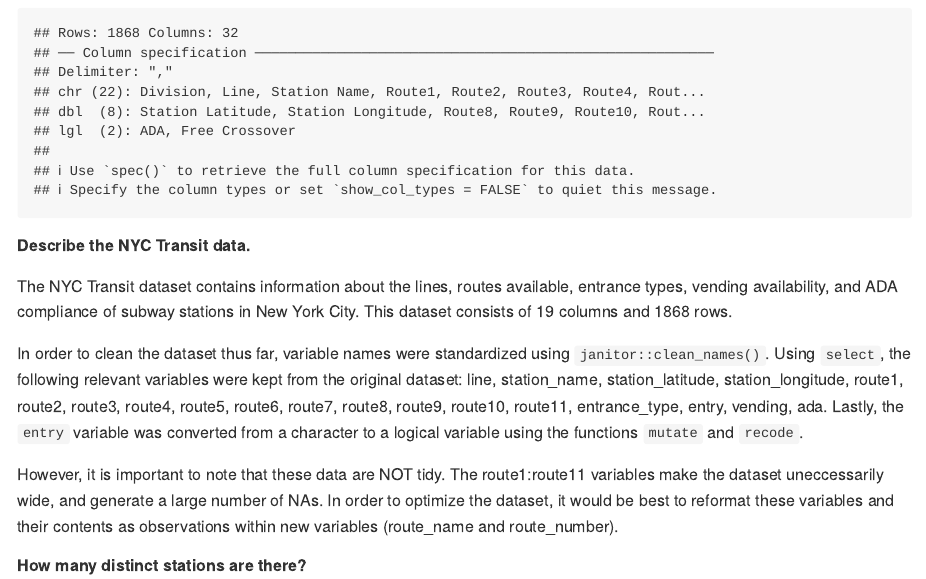
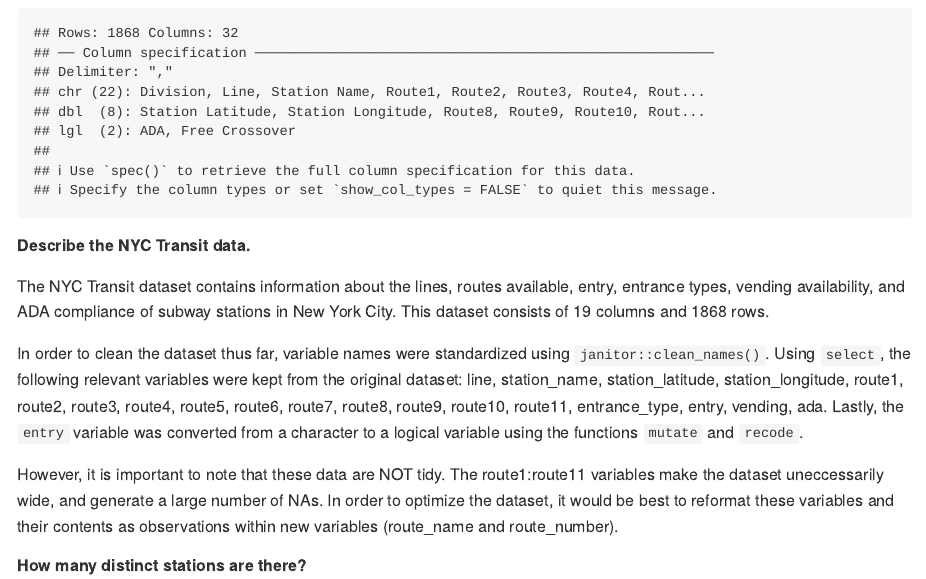
Before and after one commit to yababio/p8105_hw2_yoa2102, an R Markdown document (p8105_hw2_yoa2102.Rmd): the page in a window 1100 px wide, from 2390 px down. Rendered offline with R 4.5, knitr and Pandoc, with nearby package versions; column names are cleaned by a stand-in for the janitor package.

Commit message:
Final touches

````diff
--- a/p8105_hw2_yoa2102.Rmd
+++ b/p8105_hw2_yoa2102.Rmd
@@ -103,7 +103,7 @@
 ```
 
 ##### Describe the NYC Transit data.
-The NYC Transit dataset contains information about the lines, routes available, entrance types, vending availability, and ADA compliance of subway stations in New York City.
+The NYC Transit dataset contains information about the lines, routes available, entry, entrance types, vending availability, and ADA compliance of subway stations in New York City.
 This dataset consists of `r ncol(transit_df)` columns and `r nrow(transit_df)` rows.
 
 In order to clean the dataset thus far, variable names were standardized using `janitor::clean_names()`. Using `select`, the following relevant variables were kept from the original dataset: `r colnames(transit_df)`. Lastly, the `entry` variable was converted from a character to a logical variable using the functions `mutate` and `recode`.
````
